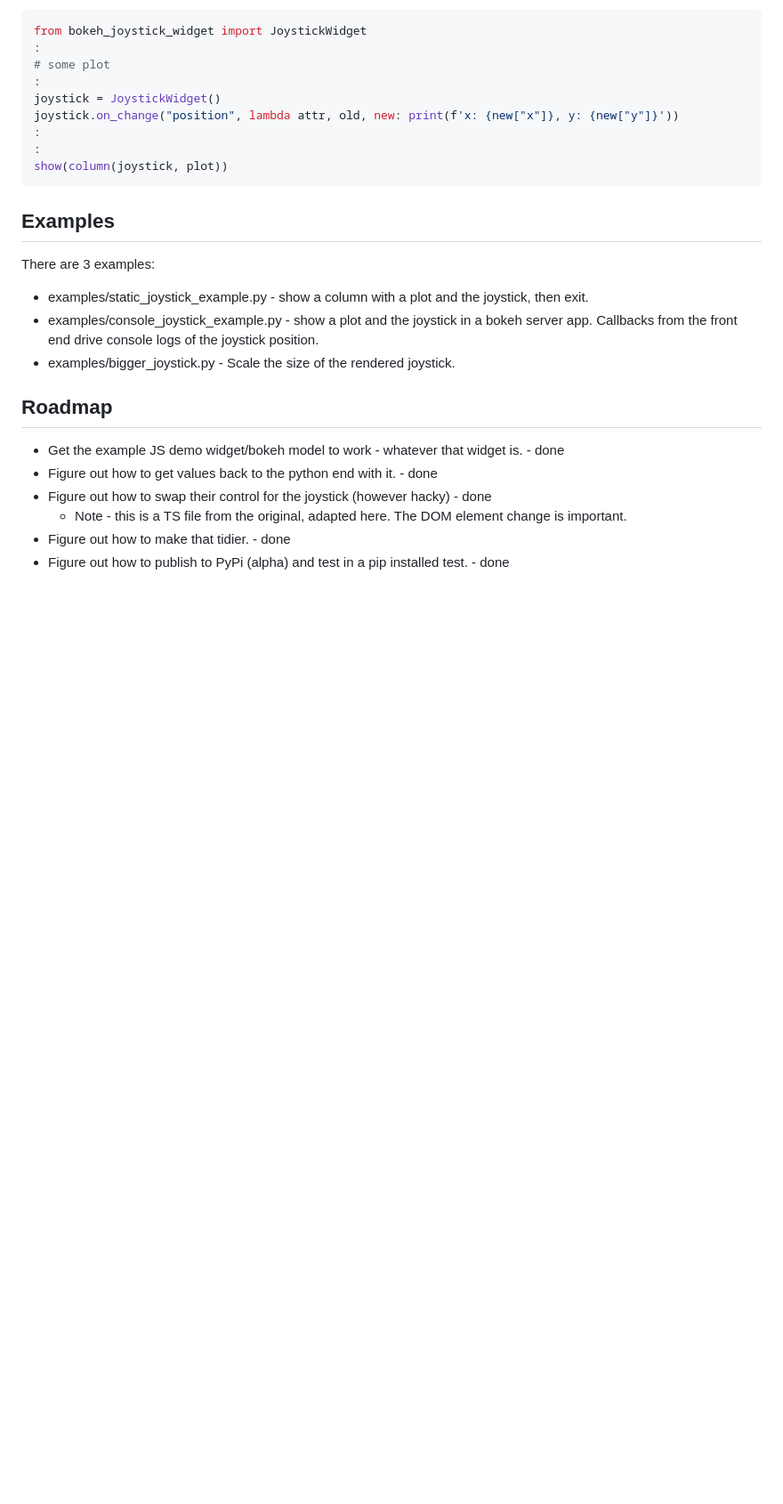
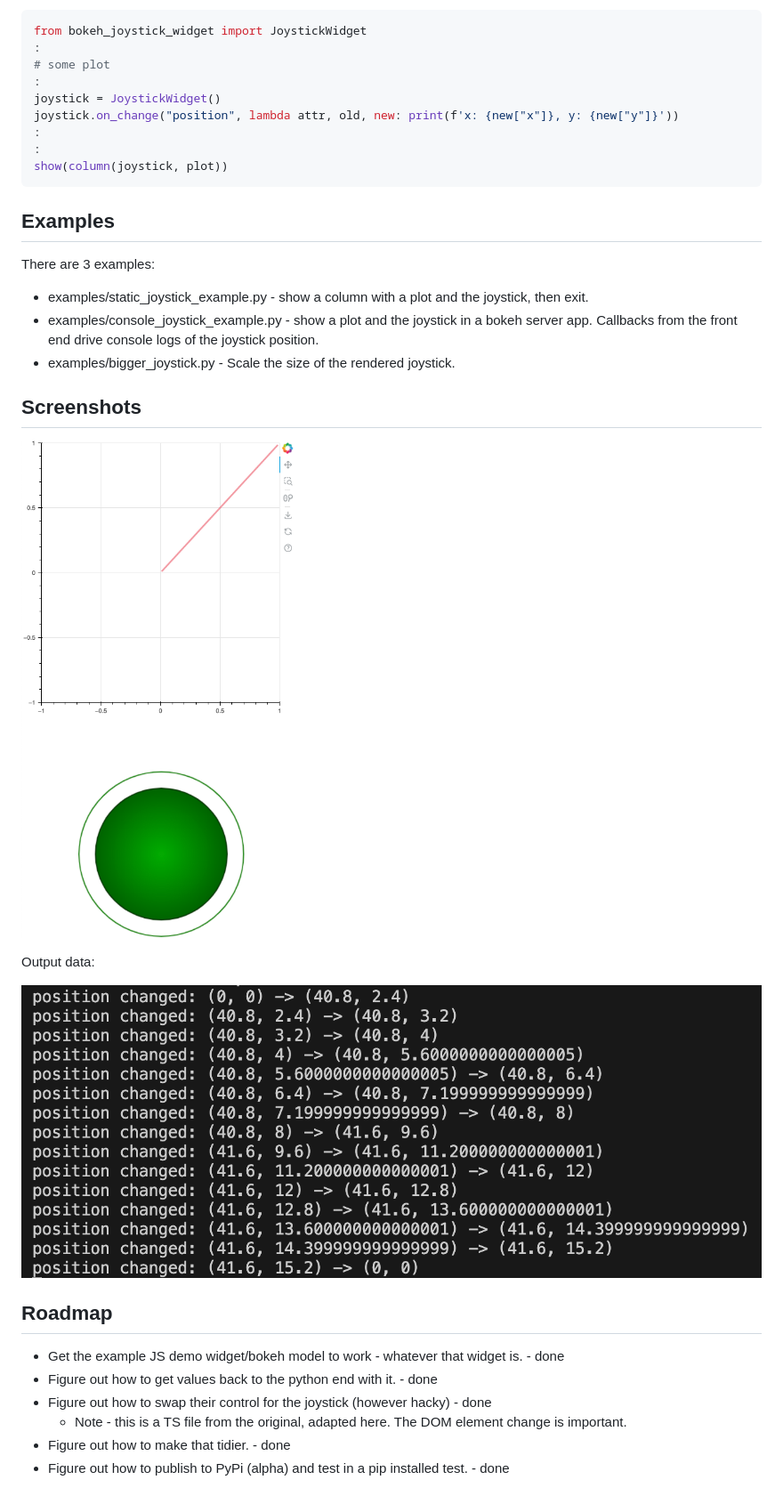
Before and after one commit to orionrobots/bokeh_joystick_widget, a Markdown page: README.md, the part around the change. Shown at 89% size. Drawn GitHub-style; pictures changed too: images/bigger_joystick_under_graph.png (added), images/joystick_output_data.png (added); blank space fills up the shorter version.

Commit message:
Add some screenshots

```diff
--- a/README.md
+++ b/README.md
@@ -44,6 +44,15 @@ There are 3 examples:
 - examples/console_joystick_example.py - show a plot and the joystick in a bokeh server app. Callbacks from the front end drive console logs of the joystick position.
 - examples/bigger_joystick.py - Scale the size of the rendered joystick.
 
+## Screenshots
+
+![Joystick](images/bigger_joystick_under_graph.png)
+
+Output data:
+
+![Joystick](images/joystick_output_data.png)
+
+
 ## Roadmap
 
 - Get the example JS demo widget/bokeh model to work - whatever that widget is. - done
```
